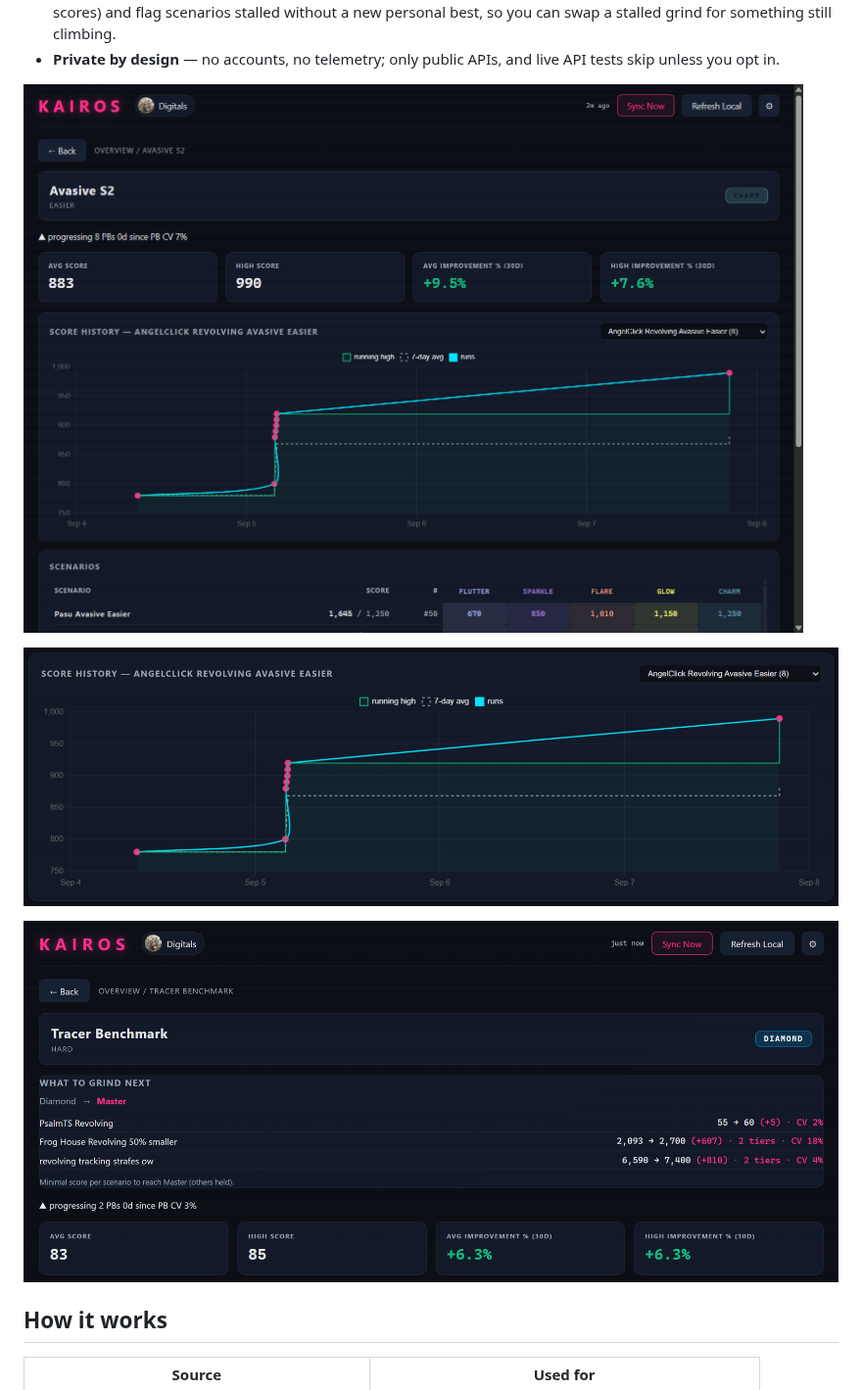
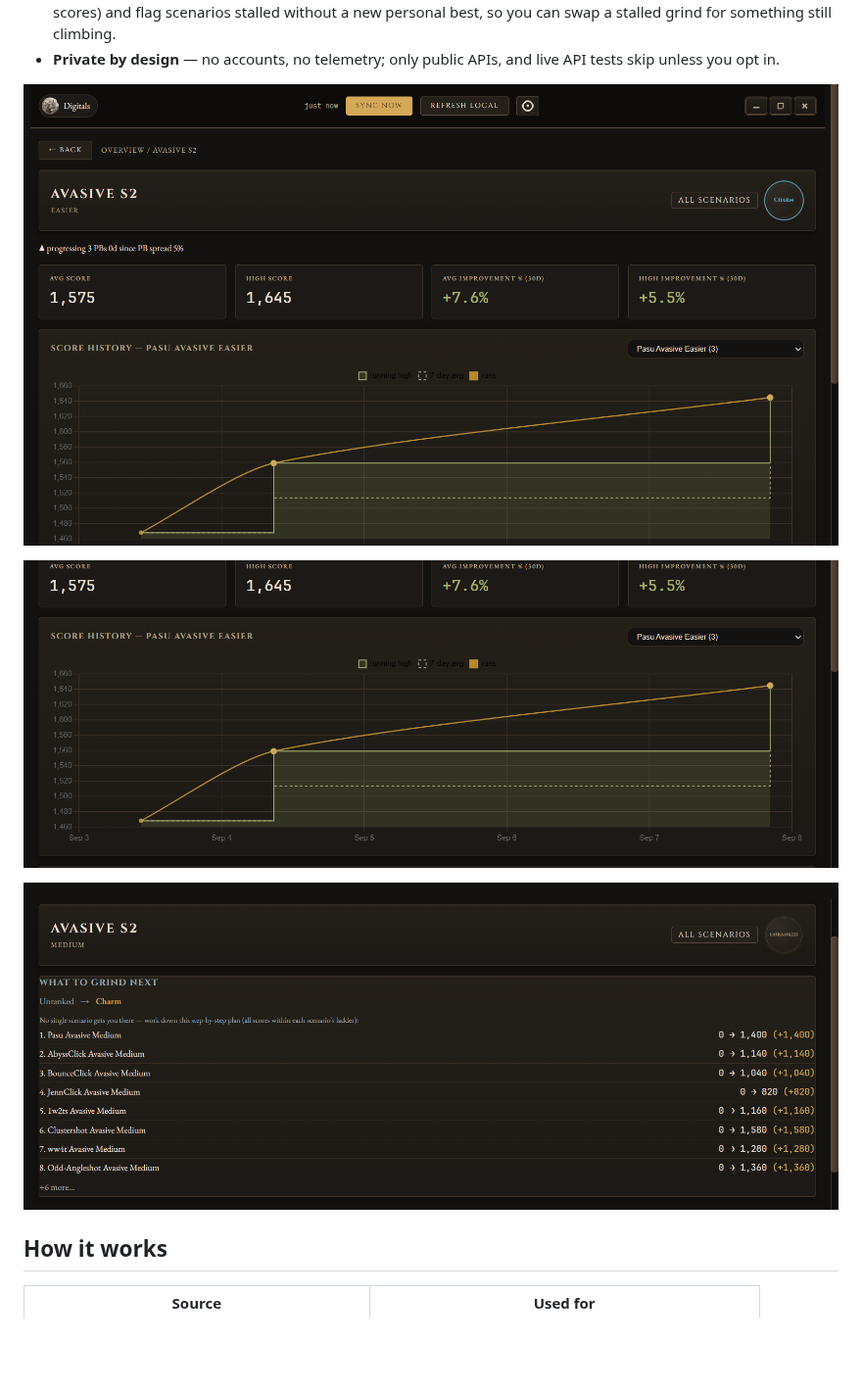
Before and after one commit to Digitals06/kairos, a Markdown page: README.md, the part around one of its changes. Shown at 98% size. GitHub-like rendering; pictures changed too: docs/screenshots/app-detail-chart-v030.png (added), docs/screenshots/app-detail-top-v030.png (added), docs/screenshots/app-grind-v030.png (added); blank space fills up the shorter version.

```diff
--- a/README.md
+++ b/README.md
@@ -36,11 +36,11 @@ If Kairos helps your grind, consider supporting development:
 - **Consistency & plateau tags** — grind targets show **spread** (how steady your recent runs are, 0% = identical scores) and flag scenarios stalled without a new personal best, so you can swap a stalled grind for something still climbing.
 - **Private by design** — no accounts, no telemetry; only public APIs, and live API tests skip unless you opt in.
 
-![Kairos Avasive S2 Easier detail header and stats](docs/screenshots/app-detail-top-v020.png)
+![Kairos Avasive S2 Easier detail header and stats](docs/screenshots/app-detail-top-v030.png)
 
-![Kairos score history chart with PB progression and consistency chips](docs/screenshots/app-detail-chart-v020.png)
+![Kairos score history chart with PB progression and consistency chips](docs/screenshots/app-detail-chart-v030.png)
 
-![Kairos what-to-grind-next panel with per-scenario targets and spread](docs/screenshots/app-grind-v020.png)
+![Kairos what-to-grind-next panel with per-scenario targets and spread](docs/screenshots/app-grind-v030.png)
 
 ## How it works
 
```
Also changed, not shown: other parts of README.md (+3 -3 lines), docs/screenshots/app-family-v030.png (added), docs/screenshots/app-grid-v030.png (added), docs/screenshots/app-weekly-v030.png (added).
